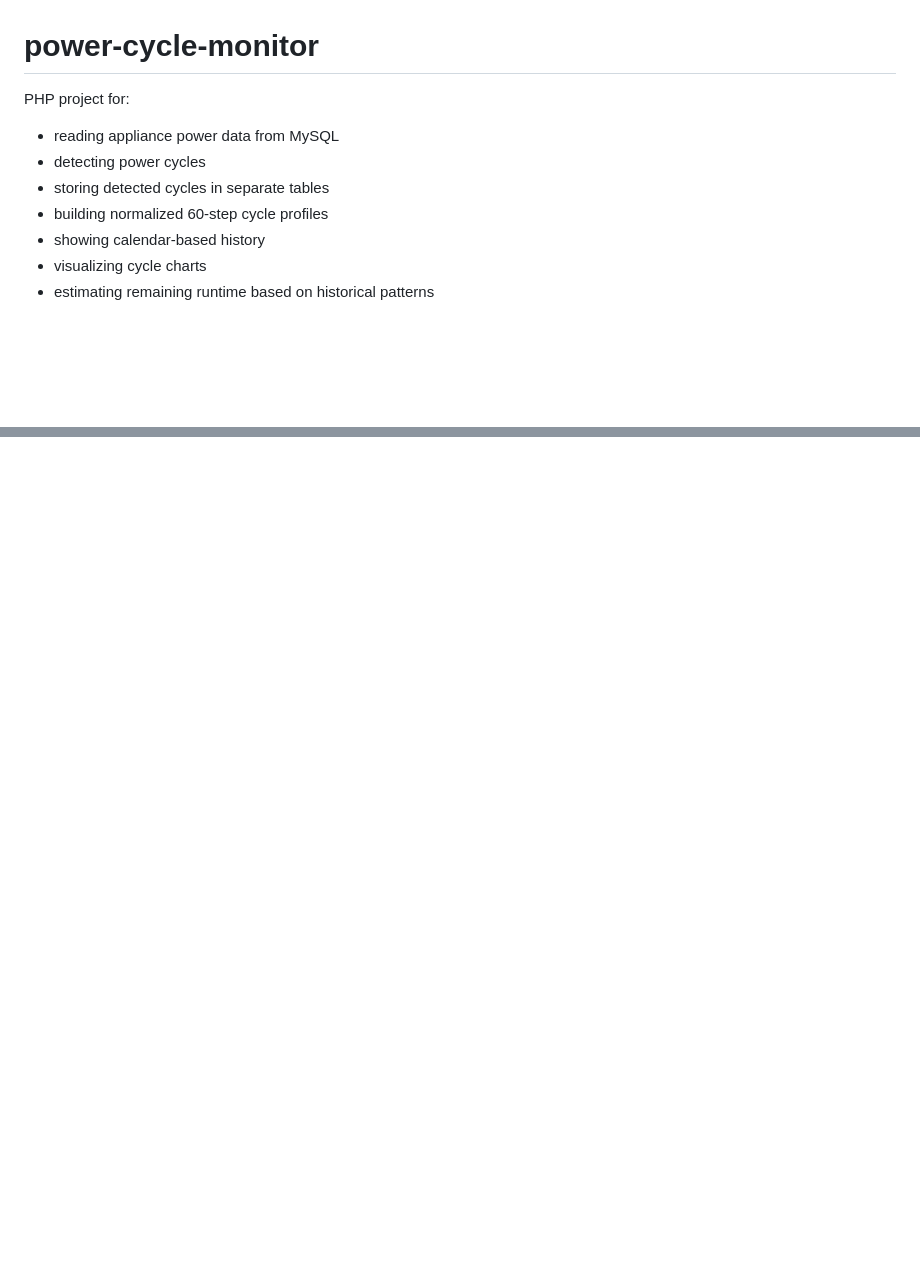
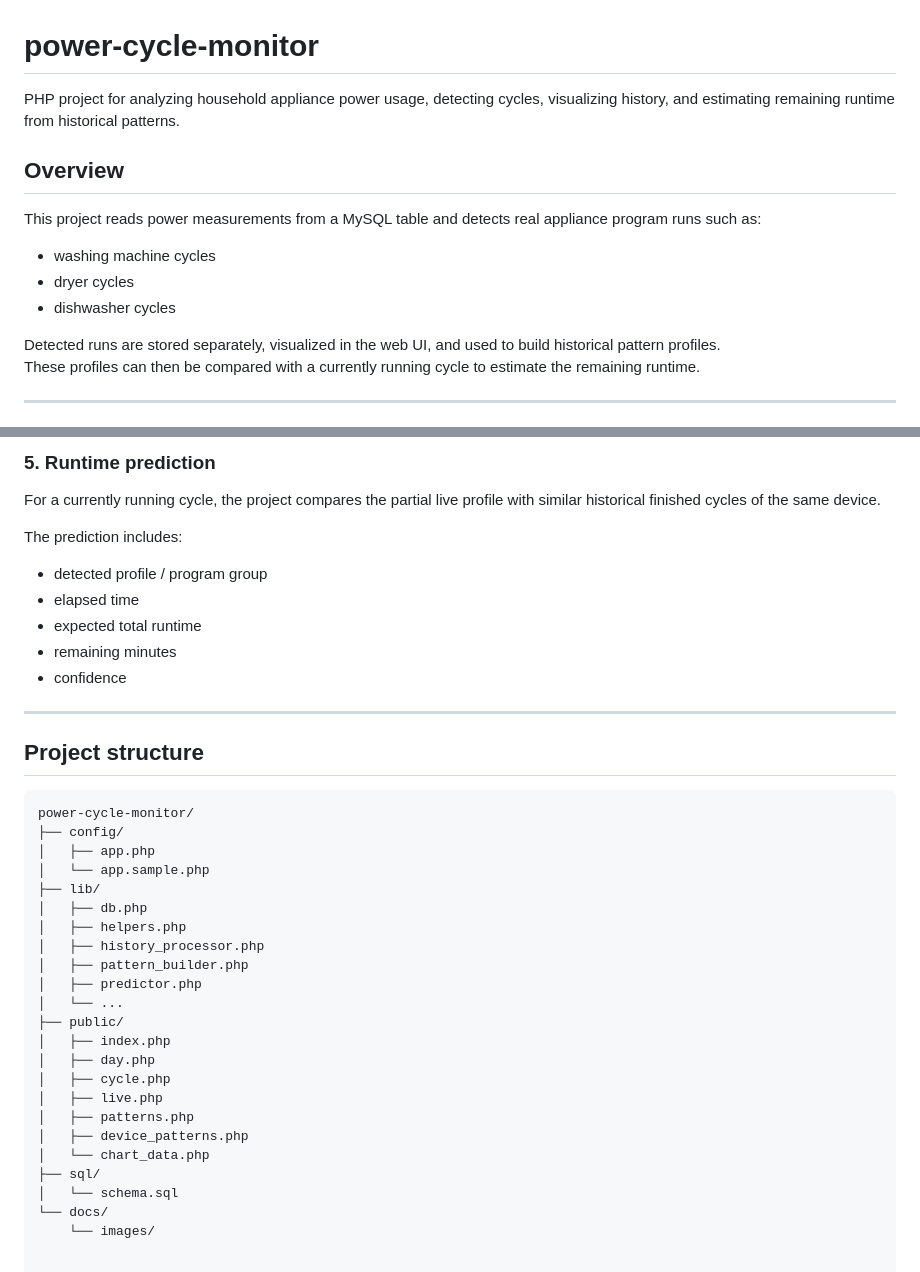
Before and after one commit to sth007/power-cycle-monitor, a Markdown page: README.md, 2 parts joined by grey strips. GitHub-like rendering; blank space fills up the shorter version.

````diff
--- a/README.md
+++ b/README.md
@@ -1,10 +1,17 @@
 # power-cycle-monitor
 
-PHP project for:
-- reading appliance power data from MySQL
-- detecting power cycles
-- storing detected cycles in separate tables
-- building normalized 60-step cycle profiles
-- showing calendar-based history
-- visualizing cycle charts
-- estimating remaining runtime based on historical patterns
+PHP project for analyzing household appliance power usage, detecting cycles, visualizing history, and estimating remaining runtime from historical patterns.
+
+## Overview
+
+This project reads power measurements from a MySQL table and detects real appliance program runs such as:
+
+- washing machine cycles
+- dryer cycles
+- dishwasher cycles
+
+Detected runs are stored separately, visualized in the web UI, and used to build historical pattern profiles.
+These profiles can then be compared with a currently running cycle to estimate the remaining runtime.
+
+---
+
@@ -40,0 +89,39 @@ PHP project for:
+### 5. Runtime prediction
+For a currently running cycle, the project compares the partial live profile with similar historical finished cycles of the same device.
+
+The prediction includes:
+
+- detected profile / program group
+- elapsed time
+- expected total runtime
+- remaining minutes
+- confidence
+
+---
+
+## Project structure
+
+```text
+power-cycle-monitor/
+├── config/
+│   ├── app.php
+│   └── app.sample.php
+├── lib/
+│   ├── db.php
+│   ├── helpers.php
+│   ├── history_processor.php
+│   ├── pattern_builder.php
+│   ├── predictor.php
+│   └── ...
+├── public/
+│   ├── index.php
+│   ├── day.php
+│   ├── cycle.php
+│   ├── live.php
+│   ├── patterns.php
+│   ├── device_patterns.php
+│   └── chart_data.php
+├── sql/
+│   └── schema.sql
+└── docs/
+    └── images/
````
Also changed, not shown: other parts of README.md (+64 -23 lines), docs/images/calendar-overview.png (added), docs/images/cycle-detail.png (added), docs/images/day-view.png (added), docs/images/live-prediction.png (added), docs/images/pattern-catalog.png (added).
